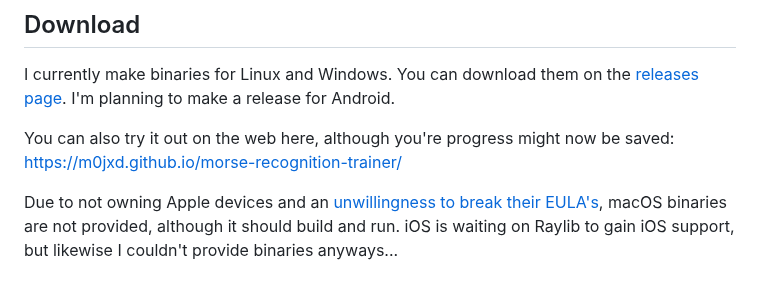
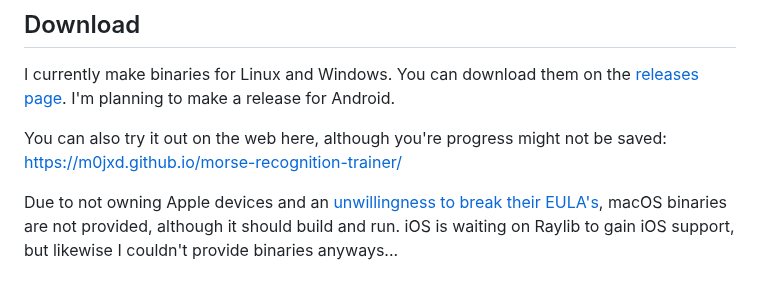
Before and after one commit to M0JXD/morse-recognition-trainer, a Markdown page: README.md, the part around the change. Rendered like a GitHub page.

Commit message:
Spelling

```diff
--- a/README.md
+++ b/README.md
@@ -9,7 +9,7 @@ Built with C and Raylib.
 I currently make binaries for Linux and Windows. You can download them on the [releases page](https://github.com/M0JXD/morse-recognition-trainer/releases).
 I'm planning to make a release for Android.
 
-You can also try it out on the web here, although you're progress might now be saved: https://m0jxd.github.io/morse-recognition-trainer/
+You can also try it out on the web here, although you're progress might not be saved: https://m0jxd.github.io/morse-recognition-trainer/
 
 Due to not owning Apple devices and an [unwillingness to break their EULA's](https://www.google.com/search?q=is+cross+compiling+for+mac+allowed&hl=en), macOS binaries are not provided, although it should build and run. iOS is waiting on Raylib to gain iOS support, but likewise I couldn't provide binaries anyways...
 
```
